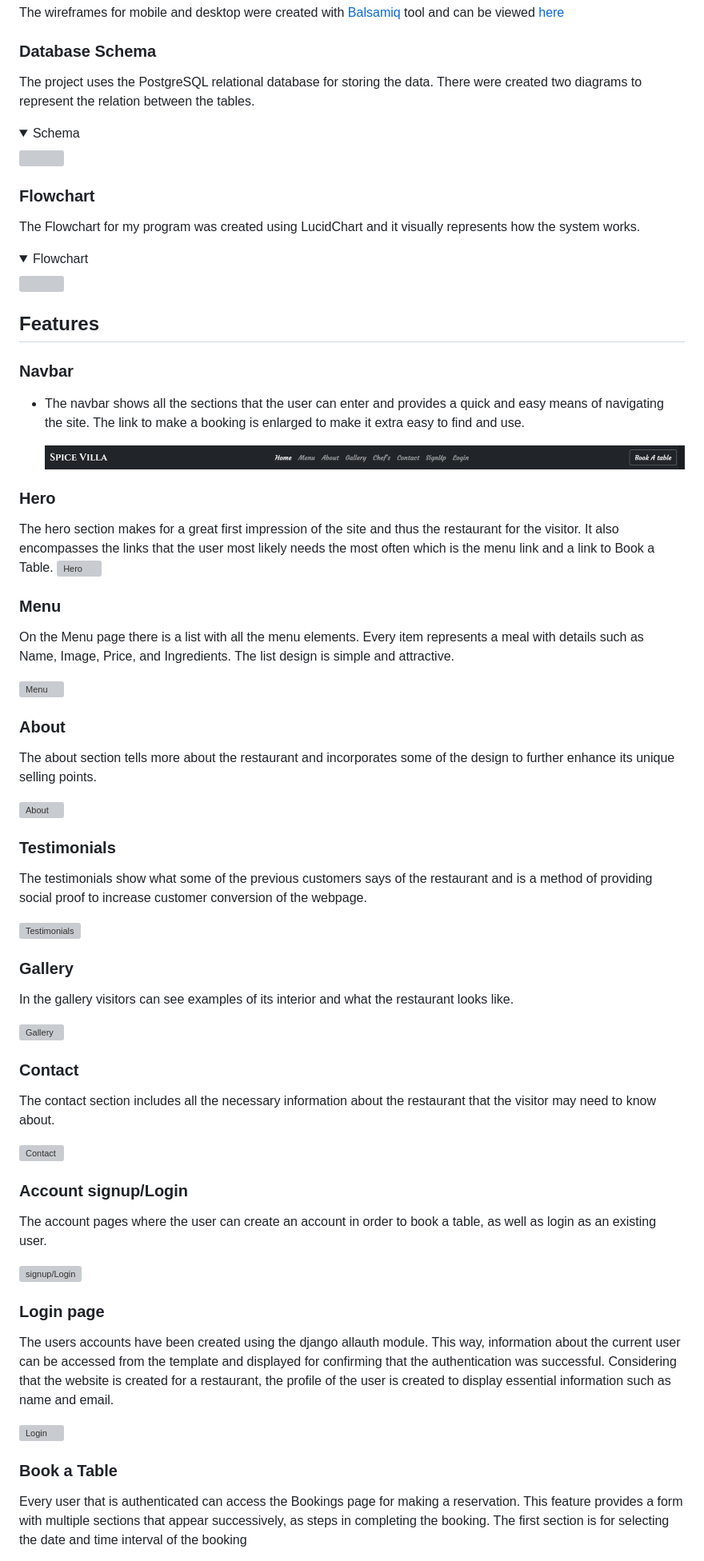
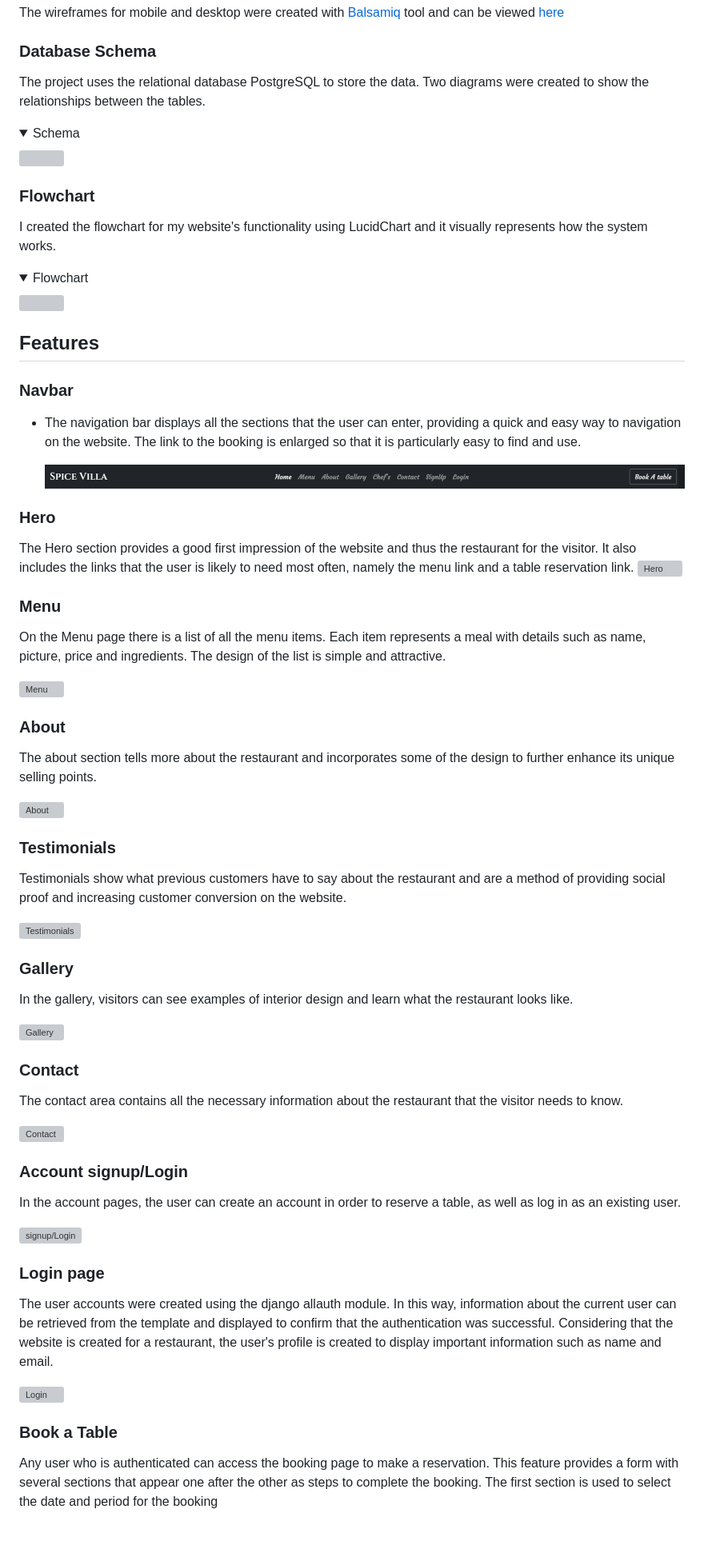
Before and after one commit to Dhvani-intwala/spice-villa, a Markdown page: README.md, the part around the change printed below. Shown: that part at 80% size. Drawn GitHub-style; folded sections open; blank space fills up the shorter version; grey boxes are pictures that could not be loaded.

```diff
--- a/README.md
+++ b/README.md
@@ -99,8 +90,8 @@ restaurant.
 The wireframes for mobile and desktop were created with [Balsamiq](https://balsamiq.com/) tool and can be viewed [here](/static/wireframes/wireframe.pdf)<br>
 
 ### Database Schema
-The project uses the PostgreSQL relational database for storing the data.
-There were created two diagrams to represent the relation between the tables.
+The project uses the relational database PostgreSQL to store the data.
+Two diagrams were created to show the relationships between the tables.
 
 <details>
 <summary>Schema</summary>
@@ -108,7 +99,7 @@ There were created two diagrams to represent the relation between the tables.
 </details>
 
 ### Flowchart
-The Flowchart for my program was created using LucidChart and it visually represents how the system works.
+I created the flowchart for my website's functionality using LucidChart and it visually represents how the system works.
 
 <details>
 <summary>Flowchart</summary>
@@ -121,22 +112,20 @@ The Flowchart for my program was created using LucidChart and it visually repres
 
 ### Navbar
 
-- The navbar shows all the sections that the user can enter and provides a quick and easy means of
-  navigating the site. The link to make a booking is enlarged to make it extra easy to find and use.
+- The navigation bar displays all the sections that the user can enter, providing a quick and easy way to
+ navigation on the website. The link to the booking is enlarged so that it is particularly easy to find and use.
 
   ![Navbar](/static/images/readme-img/Nav.png)
 
 ### Hero
 
-The hero section makes for a great first impression of the site and thus the restaurant for the visitor.
-It also encompasses the links that the user most likely needs the most often which is the menu link
-and a link to Book a Table.
+The Hero section provides a good first impression of the website and thus the restaurant for the visitor.
+It also includes the links that the user is likely to need most often, namely the menu link and a table reservation link.
 ![Hero](/static/images/readme-img/Hero.png)
 
 ### Menu
 
-On the Menu page there is a list with all the menu elements. Every item represents a meal with
-details such as Name, Image, Price, and Ingredients. The list design is simple and attractive.
+On the Menu page there is a list of all the menu items. Each item represents a meal with details such as name, picture, price and ingredients. The design of the list is simple and attractive.
 
 ![Menu](/static/images/readme-img/menu-page.png)
 
@@ -149,45 +138,39 @@ enhance its unique selling points.
 
 ### Testimonials
 
-The testimonials show what some of the previous customers says of the restaurant and is a method
-of providing social proof to increase customer conversion of the webpage.
+Testimonials show what previous customers have to say about the restaurant and are a method of providing social proof and increasing customer conversion on the website.
 
 ![Testimonials](/static/images/readme-img/Testimonial.png)
 
 ### Gallery
 
-In the gallery visitors can see examples of its interior and what the restaurant looks like.
+In the gallery, visitors can see examples of interior design and learn what the restaurant looks like.
 
 ![Gallery](/static/images/readme-img/Gallery.png)
 
 ### Contact
 
-The contact section includes all the necessary information about the restaurant that the visitor may
-need to know about.
+The contact area contains all the necessary information about the restaurant that the visitor needs to know.
 
 ![Contact](/static/images/readme-img/Contact.png)
 
 ### Account signup/Login
 
-The account pages where the user can create an account in order to book a table, as well as login as
-an existing user.
+In the account pages, the user can create an account in order to reserve a table, as well as log in as an existing user.
 
 ![signup/Login](/static/images/readme-img/sign-up.png)
 
 ###  Login page
 
-The users accounts have been created using the django allauth module. This way, information about
-the current user can be accessed from the template and displayed for confirming that the
-authentication was successful.
-Considering that the website is created for a restaurant, the profile of the user is created to display
-essential information such as name and email.
+The user accounts were created using the django allauth module. In this way, information about the current user can be retrieved from the template and displayed to confirm that the authentication was successful.
+Considering that the website is created for a restaurant, the user's profile is created to display important information such as name and email.
 
 ![Login](/static/images/readme-img/login.png)
 
 
 ### Book a Table
 
-Every user that is authenticated can access the Bookings page for making a reservation. This feature
-provides a form with multiple sections that appear successively, as steps in completing the booking.
-The first section is for selecting the date and time interval of the booking
+Any user who is authenticated can access the booking page to make a reservation. This feature
+ provides a form with several sections that appear one after the other as steps to complete the booking.
+The first section is used to select the date and period for the booking
 
```
Also changed, not shown: other parts of README.md (+42 -66 lines), TESTING.md (+23 -1 lines), static/images/readme-img/mybooking-page.png (added), 1 other file.
